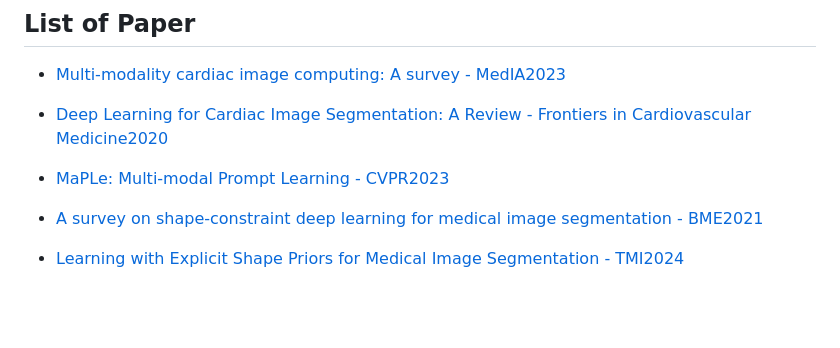
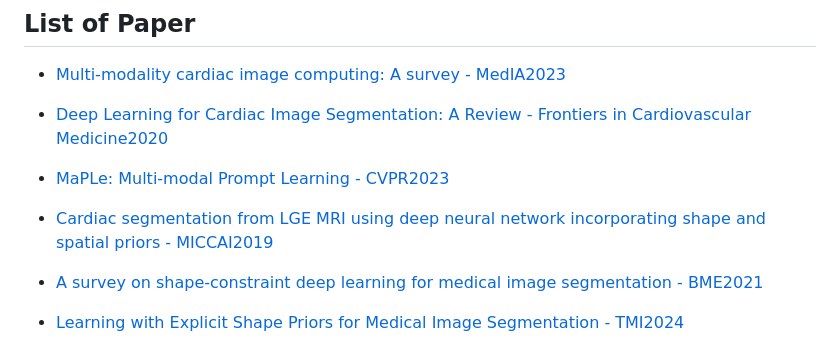
Before and after one commit to xlin-marcia/CardiacSeg, a Markdown page: README.md, the part around the change. GitHub-like rendering; blank space fills up the shorter version.

Commit message:
Updated paper about shape and spatial prior

```diff
--- a/README.md
+++ b/README.md
@@ -8,6 +8,8 @@
 - [Deep Learning for Cardiac Image Segmentation: A Review - Frontiers in Cardiovascular Medicine2020](https://www.frontiersin.org/journals/cardiovascular-medicine/articles/10.3389/fcvm.2020.00025/full)
 
 - [MaPLe: Multi-modal Prompt Learning - CVPR2023](https://openaccess.thecvf.com/content/CVPR2023/papers/Khattak_MaPLe_Multi-Modal_Prompt_Learning_CVPR_2023_paper.pdf)
+
+- [Cardiac segmentation from LGE MRI using deep neural network incorporating shape and spatial priors - MICCAI2019](https://arxiv.org/pdf/1906.07347)
 
 - [A survey on shape-constraint deep learning for medical image segmentation - BME2021](https://arxiv.org/abs/2101.07721)
 
```
